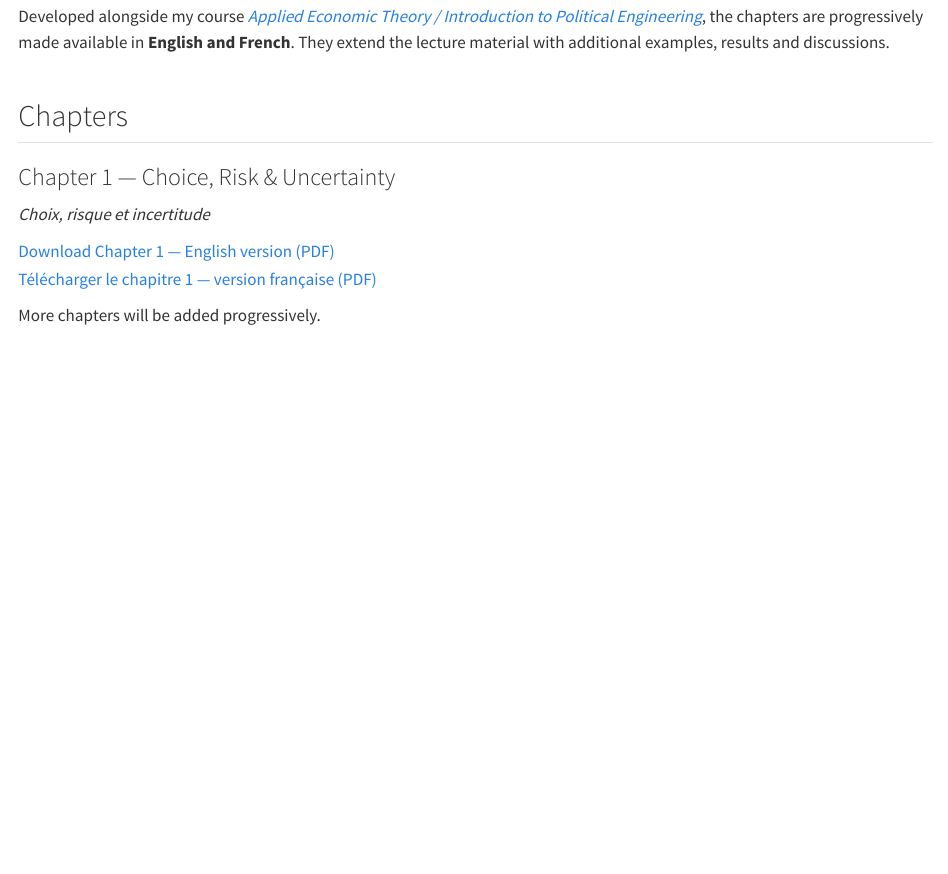
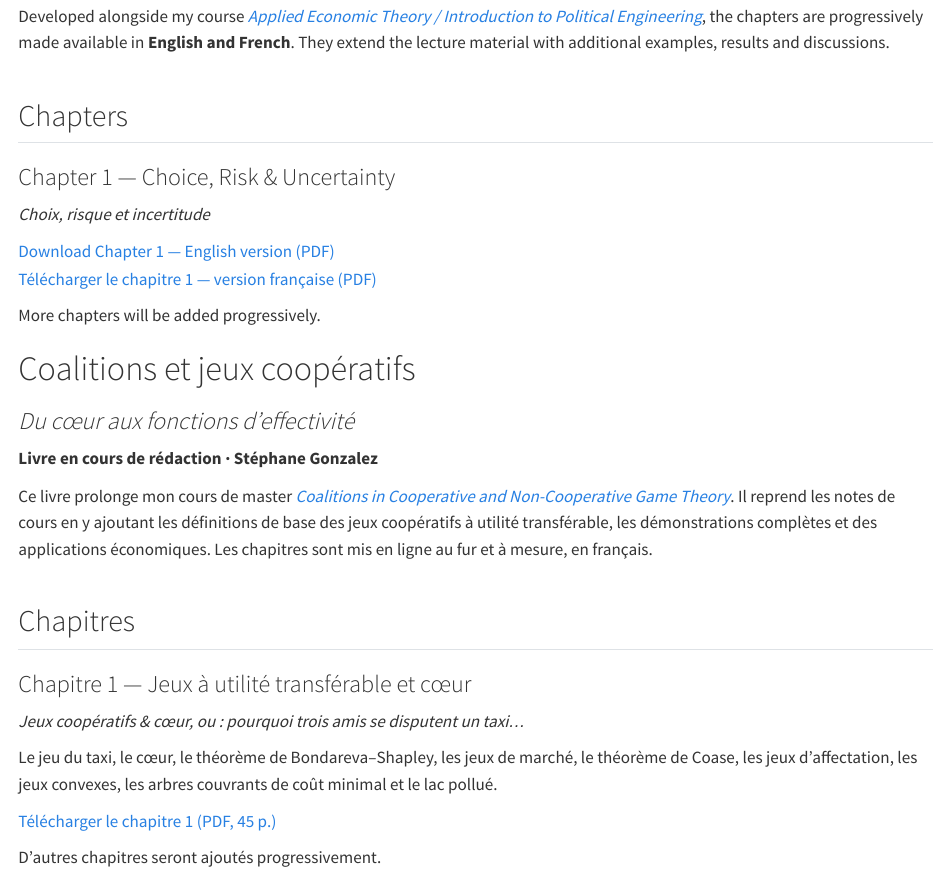
Before and after one commit to PrStephaneGonzalez/PrStephaneGonzalez.github.io, a Quarto document (books.qmd): the page in a window 1100 px wide, from 330 px down. Rendered offline with R 4.5, knitr and Pandoc in place of Quarto, with nearby package versions.

Commit message:
Add book on cooperative games: chapter 1 (French PDF) and Books page entry
Co-Authored-By: Claude Sonnet 5.5 <noreply@anthropic.com>
Claude-Session: https://claude.ai/code/session_01Mj4kKETi1h3n8euDsXbMXN

```diff
--- a/books.qmd
+++ b/books.qmd
@@ -23,3 +23,23 @@
 [Télécharger le chapitre 1 — version française (PDF)](assets/books/chapitre-1-choix-risque-incertitude-fr.pdf)
 
 More chapters will be added progressively.
+
+# Coalitions et jeux coopératifs
+
+### *Du cœur aux fonctions d'effectivité*
+
+**Livre en cours de rédaction · Stéphane Gonzalez**
+
+Ce livre prolonge mon cours de master [*Coalitions in Cooperative and Non-Cooperative Game Theory*](coalitions-in-cooperative-and-non-cooperative-game-theory.qmd). Il reprend les notes de cours en y ajoutant les définitions de base des jeux coopératifs à utilité transférable, les démonstrations complètes et des applications économiques. Les chapitres sont mis en ligne au fur et à mesure, en français.
+
+## Chapitres
+
+### Chapitre 1 — Jeux à utilité transférable et cœur
+
+*Jeux coopératifs & cœur, ou : pourquoi trois amis se disputent un taxi…*
+
+Le jeu du taxi, le cœur, le théorème de Bondareva--Shapley, les jeux de marché, le théorème de Coase, les jeux d'affectation, les jeux convexes, les arbres couvrants de coût minimal et le lac pollué.
+
+[Télécharger le chapitre 1 (PDF, 45 p.)](assets/books/jeux-cooperatifs-et-coeur-chapitre-1-fr.pdf)
+
+D'autres chapitres seront ajoutés progressivement.
```
Also changed, not shown: assets/books/jeux-cooperatifs-et-coeur-chapitre-1-fr.pdf (added).
